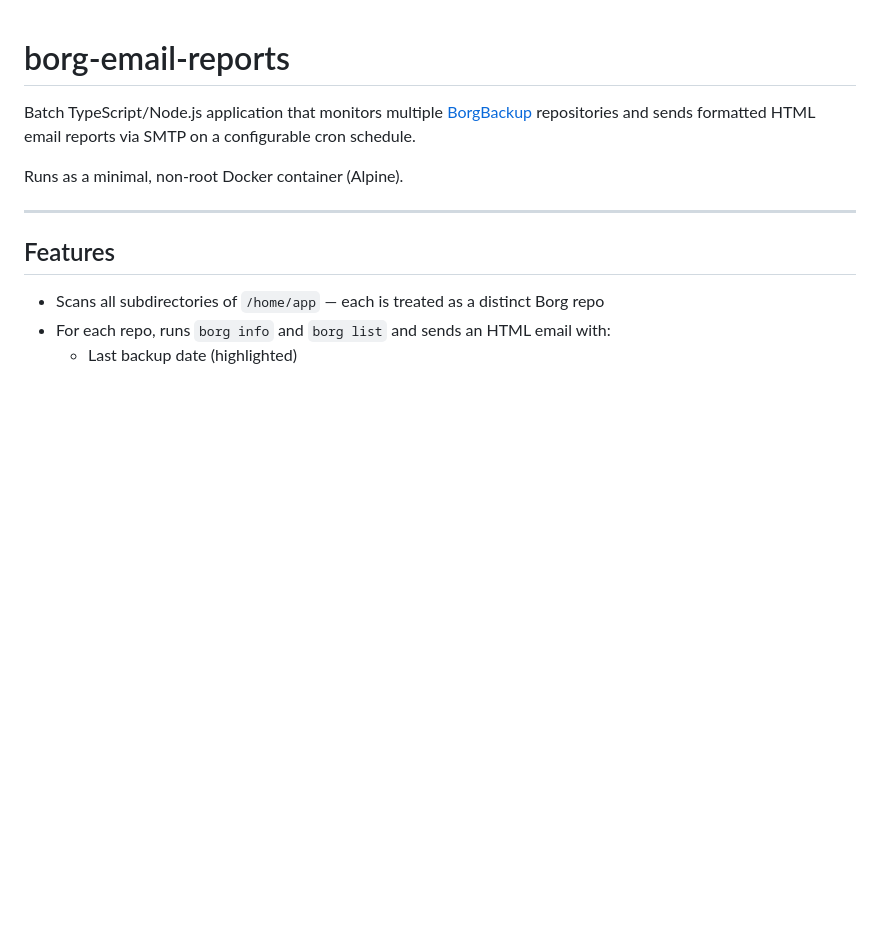
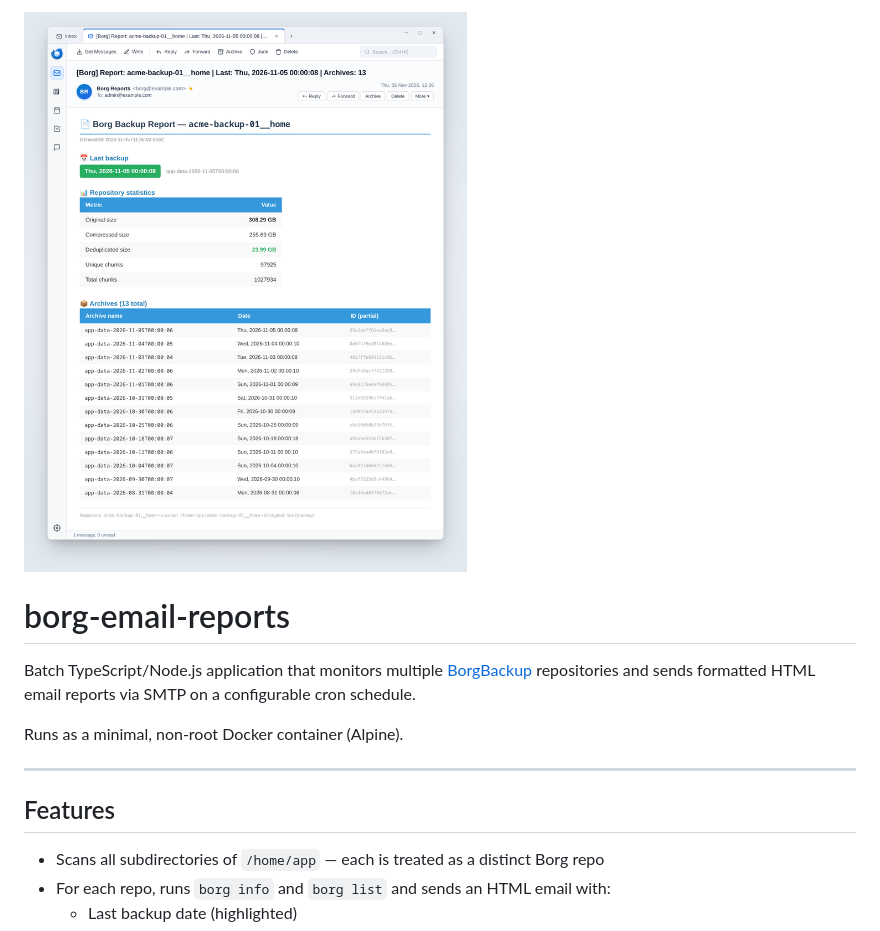
Before and after one commit to sorge13248/borg-email-reports, a Markdown page: README.md, the part around the change. GitHub-like rendering; pictures changed too: assets/thunderbird-email-mockup-backdrop.png (added); blank space fills up the shorter version.

```diff
--- a/README.md
+++ b/README.md
@@ -1,3 +1,5 @@
+![Borg Backup HTML Email Report Preview](./assets/thunderbird-email-mockup-backdrop.png)
+
 # borg-email-reports
 
 Batch TypeScript/Node.js application that monitors multiple [BorgBackup](https://borgbackup.readthedocs.io/) repositories and sends formatted HTML email reports via SMTP on a configurable cron schedule.
```
Also changed, not shown: assets/thunderbird-email-mockup.png (added), 1 other file.
